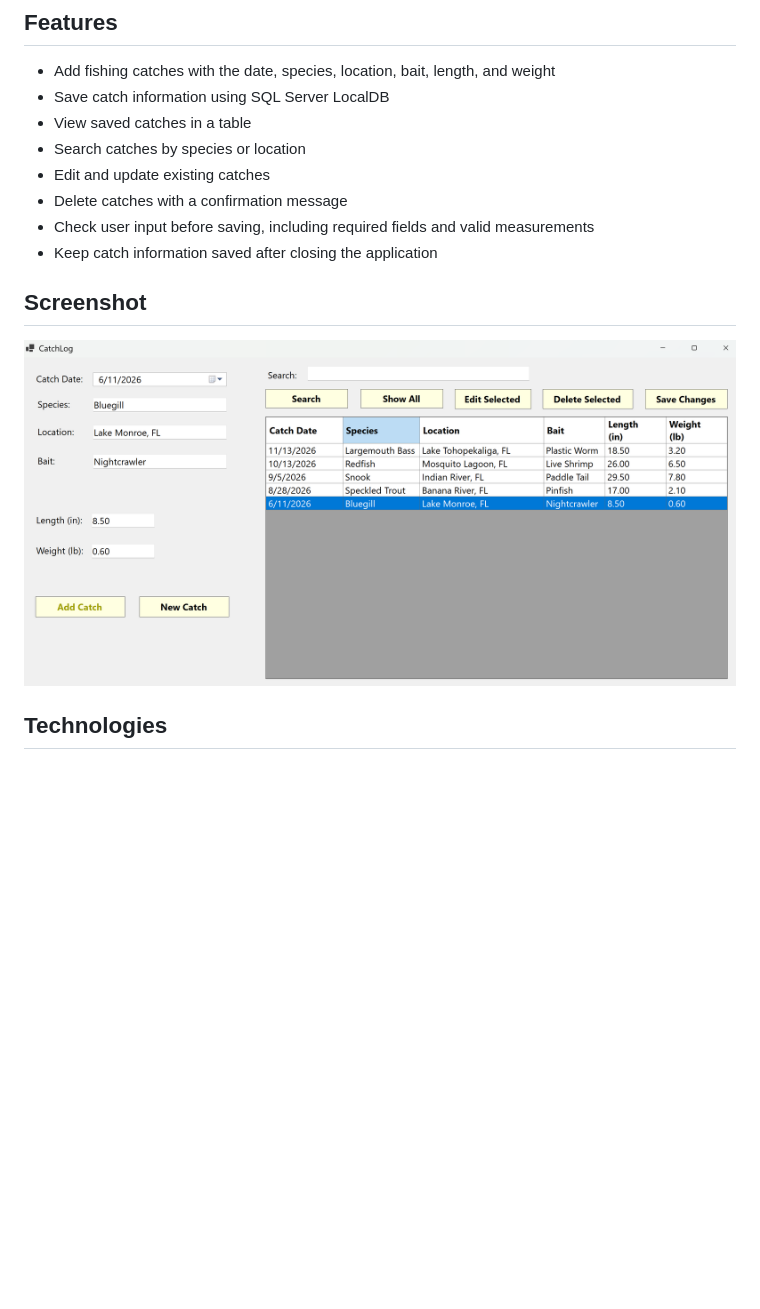
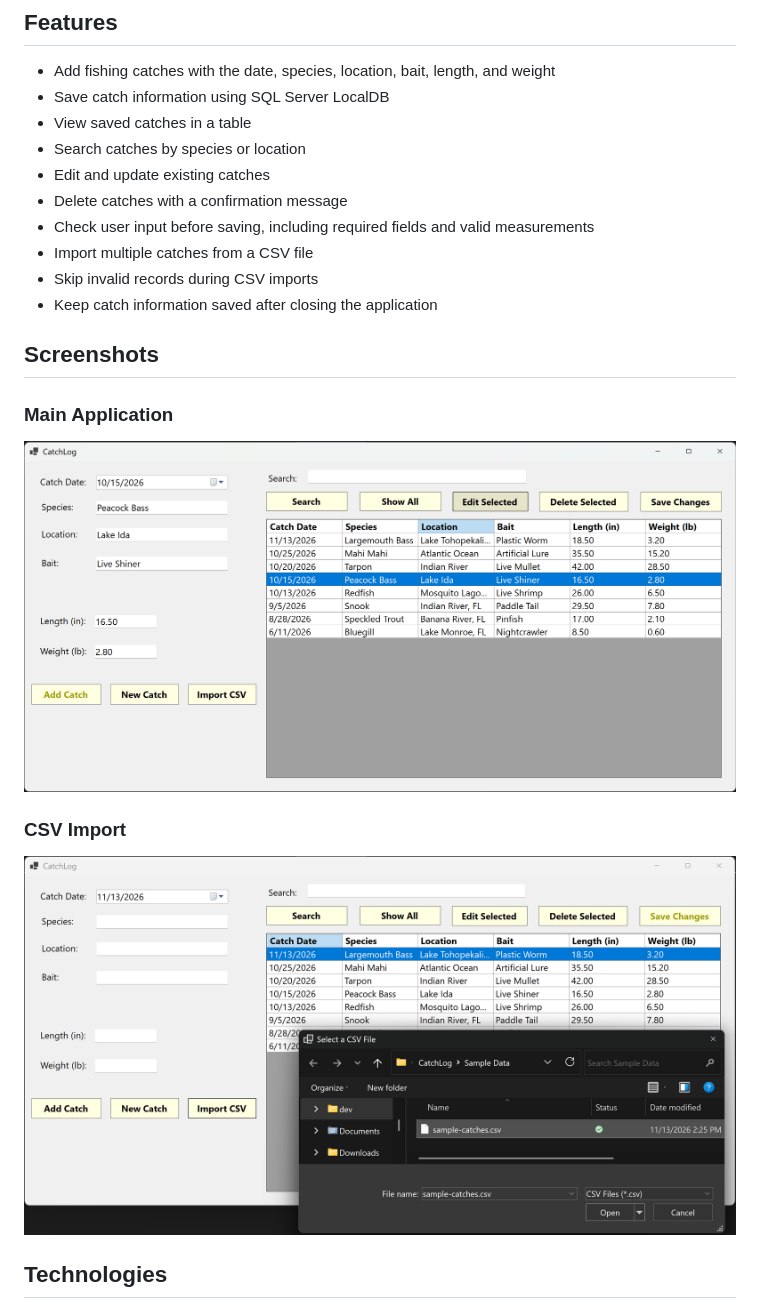
Before and after one commit to LilliaParenteau/CatchLog, a Markdown page: README.md, the part around one of its changes. Drawn GitHub-style; pictures changed too: Screenshots/catchlog.png, Screenshots/csv-import.png (added); blank space fills up the shorter version.

Commit message:
Document CSV import and add sample data

```diff
--- a/README.md
+++ b/README.md
@@ -19,13 +19,19 @@ I also used this project to practice writing SQL queries, validating user input,
 - Edit and update existing catches
 - Delete catches with a confirmation message
 - Check user input before saving, including required fields and valid measurements
+- Import multiple catches from a CSV file
+- Skip invalid records during CSV imports
 - Keep catch information saved after closing the application
 
+## Screenshots
 
-## Screenshot
+### Main Application
 
 ![CatchLog application](Screenshots/catchlog.png)
 
+### CSV Import
+
+![CSV import](Screenshots/csv-import.png)
 
 ## Technologies
 
```
Also changed, not shown: other parts of README.md (+25 -1 lines), 1 other file.
